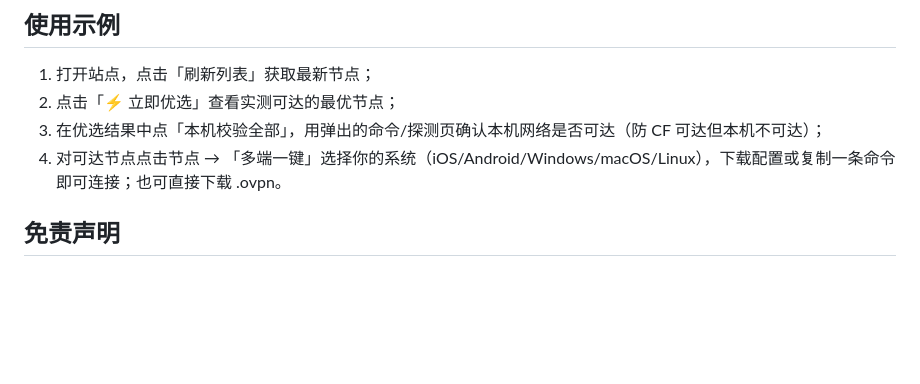
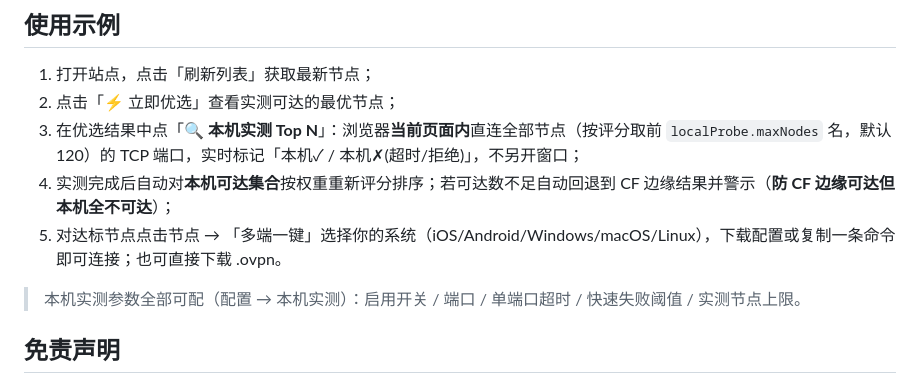
Before and after one commit to zhangsen0/vpngate, a Markdown page: README.md, the part around the change. GitHub-like rendering; blank space fills up the shorter version.

Commit message:
docs: README 本机实测流程 + 技能沉淀浏览器直连探测/ids评分/防全不可达

```diff
--- a/README.md
+++ b/README.md
@@ -173,8 +173,11 @@ CF_PROJECT=vpngate-test CF_DOMAIN=vpngate-test.zhangsen.kdns.fr \
 
 1. 打开站点，点击「刷新列表」获取最新节点；
 2. 点击「⚡ 立即优选」查看实测可达的最优节点；
-3. 在优选结果中点「本机校验全部」，用弹出的命令/探测页确认本机网络是否可达（防 CF 可达但本机不可达）；
-4. 对可达节点点击节点 → 「多端一键」选择你的系统（iOS/Android/Windows/macOS/Linux），下载配置或复制一条命令即可连接；也可直接下载 .ovpn。
+3. 在优选结果中点「**🔍 本机实测 Top N**」：浏览器**当前页面内**直连全部节点（按评分取前 `localProbe.maxNodes` 名，默认 120）的 TCP 端口，实时标记「本机✓ / 本机✗(超时/拒绝)」，不另开窗口；
+4. 实测完成后自动对**本机可达集合**按权重重新评分排序；若可达数不足自动回退到 CF 边缘结果并警示（**防 CF 边缘可达但本机全不可达**）；
+5. 对达标节点点击节点 → 「多端一键」选择你的系统（iOS/Android/Windows/macOS/Linux），下载配置或复制一条命令即可连接；也可直接下载 .ovpn。
+
+> 本机实测参数全部可配（配置 → 本机实测）：启用开关 / 端口 / 单端口超时 / 快速失败阈值 / 实测节点上限。
 
 ## 免责声明
 
```
Also changed, not shown: skill-vpngate-devops/SKILL.md (+2 -0 lines).
